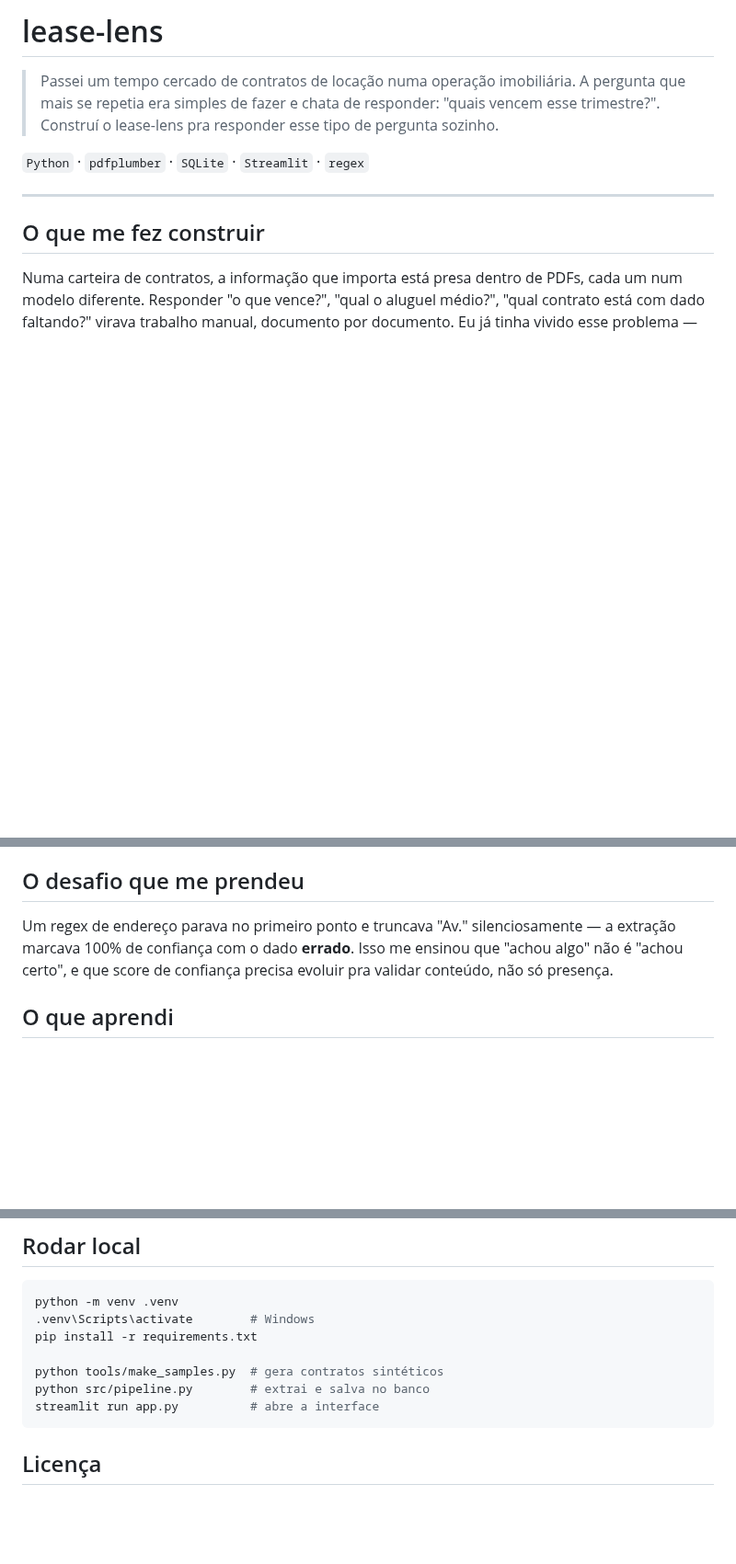
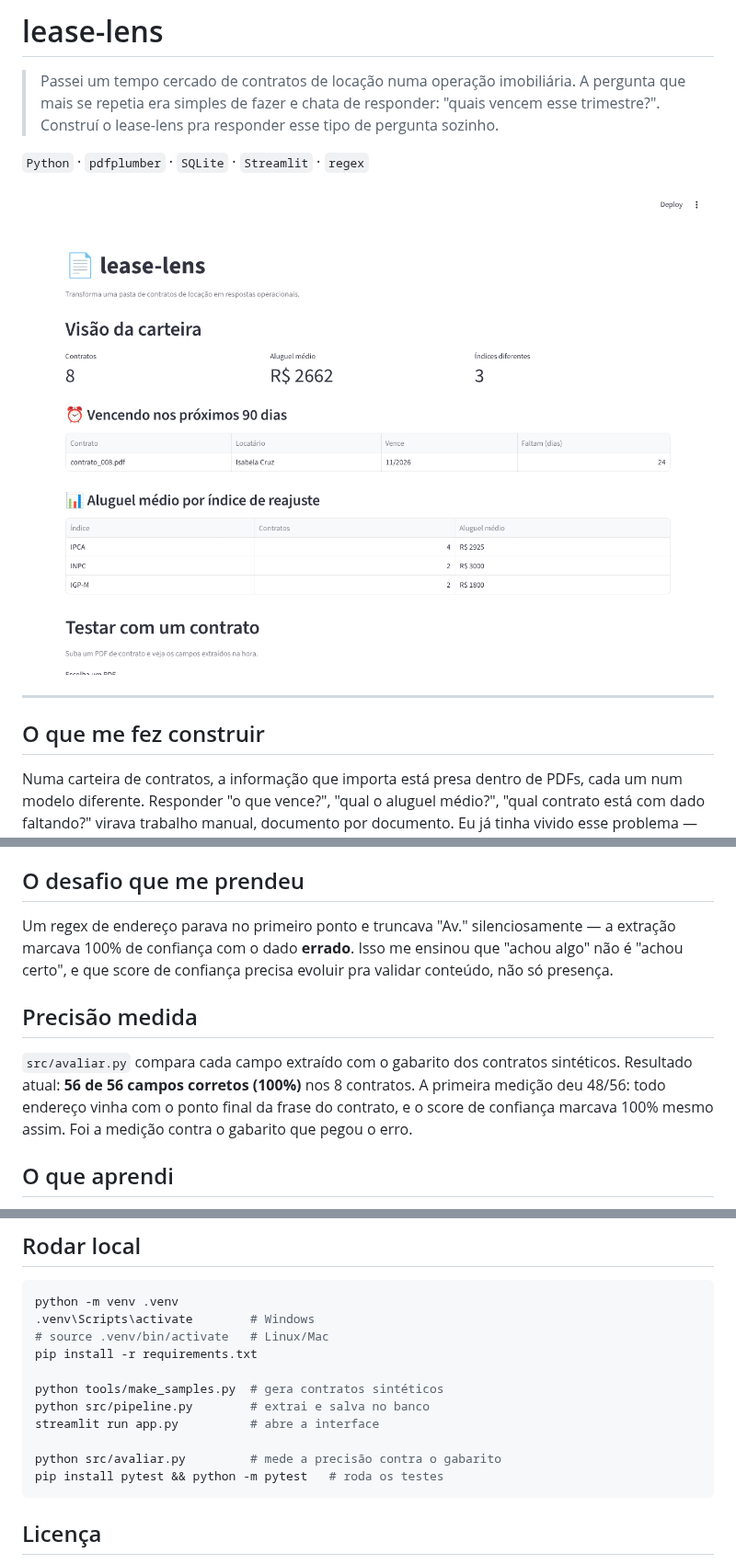
Before and after one commit to Educofseal/lease-lens, a Markdown page: README.md, 3 parts joined by grey strips. Shown at 92% size. GitHub-like rendering; pictures changed too: docs/lease-lens.png (added); blank space fills up the shorter version.

````diff
--- a/README.md
+++ b/README.md
@@ -3,6 +3,8 @@
 > Passei um tempo cercado de contratos de locação numa operação imobiliária. A pergunta que mais se repetia era simples de fazer e chata de responder: "quais vencem esse trimestre?". Construí o lease-lens pra responder esse tipo de pergunta sozinho.
 
 `Python` · `pdfplumber` · `SQLite` · `Streamlit` · `regex`
+
+![Painel da carteira no lease-lens](docs/lease-lens.png)
 
 ---
 
@@ -29,6 +31,9 @@ Cada camada é isolada e testável sozinha — a extração não sabe que existe
 ## O desafio que me prendeu
 Um regex de endereço parava no primeiro ponto e truncava "Av." silenciosamente — a extração marcava 100% de confiança com o dado **errado**. Isso me ensinou que "achou algo" não é "achou certo", e que score de confiança precisa evoluir pra validar conteúdo, não só presença.
 
+## Precisão medida
+`src/avaliar.py` compara cada campo extraído com o gabarito dos contratos sintéticos. Resultado atual: **56 de 56 campos corretos (100%)** nos 8 contratos. A primeira medição deu 48/56: todo endereço vinha com o ponto final da frase do contrato, e o score de confiança marcava 100% mesmo assim. Foi a medição contra o gabarito que pegou o erro.
+
 ## O que aprendi
 Extração de PDF na prática, regex para dados estruturados, modelagem em SQLite, SQL analítico, e arquitetura em camadas que separa domínio de interface.
 
@@ -41,11 +46,15 @@ Feito para contratos sintéticos bem-formados. Contratos reais escaneados exigir
 ```bash
 python -m venv .venv
 .venv\Scripts\activate        # Windows
+# source .venv/bin/activate   # Linux/Mac
 pip install -r requirements.txt
 
 python tools/make_samples.py  # gera contratos sintéticos
 python src/pipeline.py        # extrai e salva no banco
 streamlit run app.py          # abre a interface
+
+python src/avaliar.py         # mede a precisão contra o gabarito
+pip install pytest && python -m pytest   # roda os testes
 ```
 
 ## Licença
````
Also changed, not shown: 5 other files.
